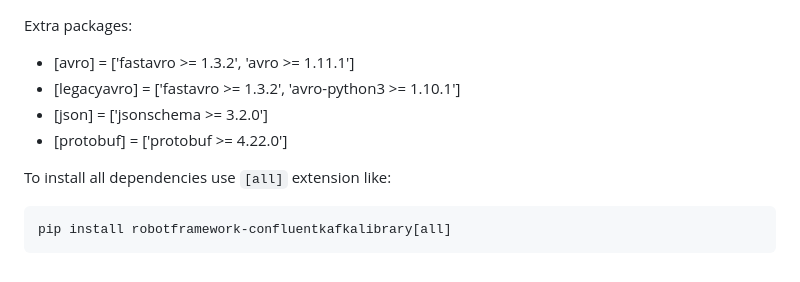
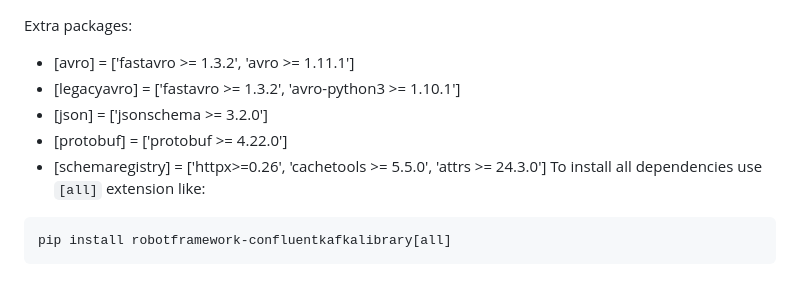
Before and after one commit to robooo/robotframework-ConfluentKafkaLibrary, a Markdown page: README.md, the part around the change. Rendered like a GitHub page.

````diff
--- a/README.md
+++ b/README.md
@@ -27,7 +27,7 @@ Extra packages:
 * [legacyavro] = ['fastavro >= 1.3.2', 'avro-python3 >= 1.10.1']
 * [json] = ['jsonschema >= 3.2.0']
 * [protobuf] = ['protobuf >= 4.22.0']
-
+* [schemaregistry] = ['httpx>=0.26', 'cachetools >= 5.5.0', 'attrs >= 24.3.0']
 To install all dependencies use `[all]` extension like:
 
 ```
````
